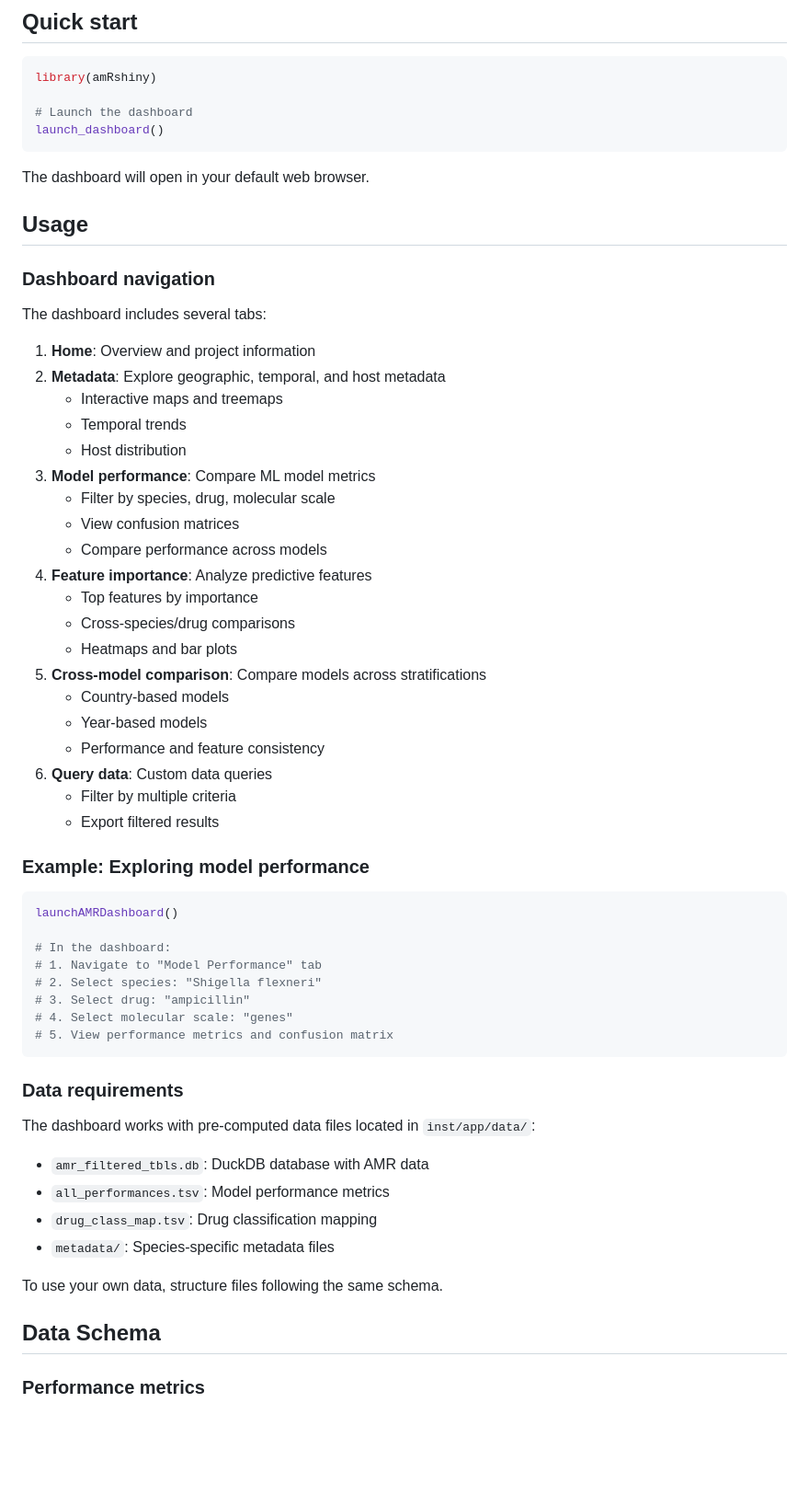
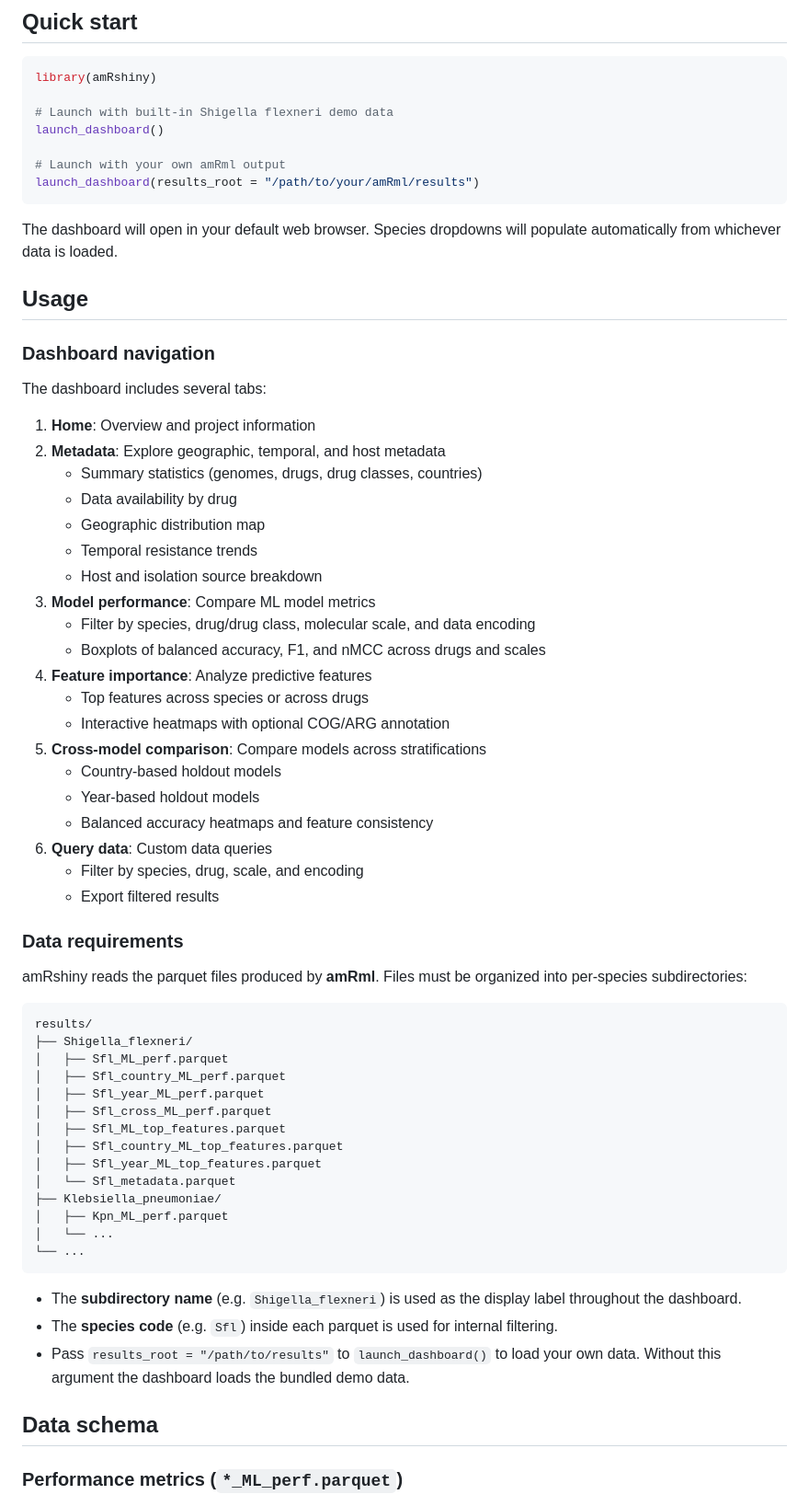
Before and after one commit to JRaviLab/amRshiny, a Markdown page: README.md, the part around one of its changes. Shown at 92% size. Rendered like a GitHub page; blank space fills up the shorter version.

Commit message:
Updated README to reflect new data directory structure and instructions to run the app with either the user's amRml output or built-in demo data.

````diff
--- a/README.md
+++ b/README.md
@@ -59,11 +50,14 @@ devtools::install_github("JRaviLab/amRshiny")
 ``` r
 library(amRshiny)
 
-# Launch the dashboard
+# Launch with built-in Shigella flexneri demo data
 launch_dashboard()
+
+# Launch with your own amRml output
+launch_dashboard(results_root = "/path/to/your/amRml/results")
 ```
 
-The dashboard will open in your default web browser.
+The dashboard will open in your default web browser. Species dropdowns will populate automatically from whichever data is loaded.
 
 ## Usage
 
@@ -71,53 +65,53 @@ The dashboard will open in your default web browser.
 
 The dashboard includes several tabs:
 
-1.  **Home**: Overview and project information
-2.  **Metadata**: Explore geographic, temporal, and host metadata
-    - Interactive maps and treemaps
-    - Temporal trends
-    - Host distribution
-3.  **Model performance**: Compare ML model metrics
-    - Filter by species, drug, molecular scale
-    - View confusion matrices
-    - Compare performance across models
-4.  **Feature importance**: Analyze predictive features
-    - Top features by importance
-    - Cross-species/drug comparisons
-    - Heatmaps and bar plots
-5.  **Cross-model comparison**: Compare models across stratifications
-    - Country-based models
-    - Year-based models
-    - Performance and feature consistency
-6.  **Query data**: Custom data queries
-    - Filter by multiple criteria
-    - Export filtered results
-
-### Example: Exploring model performance
-
-``` r
-launchAMRDashboard()
-
-# In the dashboard:
-# 1. Navigate to "Model Performance" tab
-# 2. Select species: "Shigella flexneri"
-# 3. Select drug: "ampicillin"
-# 4. Select molecular scale: "genes"
-# 5. View performance metrics and confusion matrix
-```
+1. **Home**: Overview and project information
+2. **Metadata**: Explore geographic, temporal, and host metadata
+   - Summary statistics (genomes, drugs, drug classes, countries)
+   - Data availability by drug
+   - Geographic distribution map
+   - Temporal resistance trends
+   - Host and isolation source breakdown
+3. **Model performance**: Compare ML model metrics
+   - Filter by species, drug/drug class, molecular scale, and data encoding
+   - Boxplots of balanced accuracy, F1, and nMCC across drugs and scales
+4. **Feature importance**: Analyze predictive features
+   - Top features across species or across drugs
+   - Interactive heatmaps with optional COG/ARG annotation
+5. **Cross-model comparison**: Compare models across stratifications
+   - Country-based holdout models
+   - Year-based holdout models
+   - Balanced accuracy heatmaps and feature consistency
+6. **Query data**: Custom data queries
+   - Filter by species, drug, scale, and encoding
+   - Export filtered results
 
 ### Data requirements
 
-The dashboard works with pre-computed data files located in
-`inst/app/data/`:
+amRshiny reads the parquet files produced by **amRml**. Files must be organized into per-species subdirectories:
 
-- `amr_filtered_tbls.db`: DuckDB database with AMR data
-- `all_performances.tsv`: Model performance metrics
-- `drug_class_map.tsv`: Drug classification mapping
-- `metadata/`: Species-specific metadata files
+```
+results/
+├── Shigella_flexneri/
+│   ├── Sfl_ML_perf.parquet
+│   ├── Sfl_country_ML_perf.parquet
+│   ├── Sfl_year_ML_perf.parquet
+│   ├── Sfl_cross_ML_perf.parquet
+│   ├── Sfl_ML_top_features.parquet
+│   ├── Sfl_country_ML_top_features.parquet
+│   ├── Sfl_year_ML_top_features.parquet
+│   └── Sfl_metadata.parquet
+├── Klebsiella_pneumoniae/
+│   ├── Kpn_ML_perf.parquet
+│   └── ...
+└── ...
+```
 
-To use your own data, structure files following the same schema.
+- The **subdirectory name** (e.g. `Shigella_flexneri`) is used as the display label throughout the dashboard.
+- The **species code** (e.g. `Sfl`) inside each parquet is used for internal filtering.
+- Pass `results_root = "/path/to/results"` to `launch_dashboard()` to load your own data. Without this argument the dashboard loads the bundled demo data.
 
-## Data Schema
+## Data schema
 
-### Performance metrics
+### Performance metrics (`*_ML_perf.parquet`)
 
````
Also changed, not shown: other parts of README.md (+76 -60 lines).
